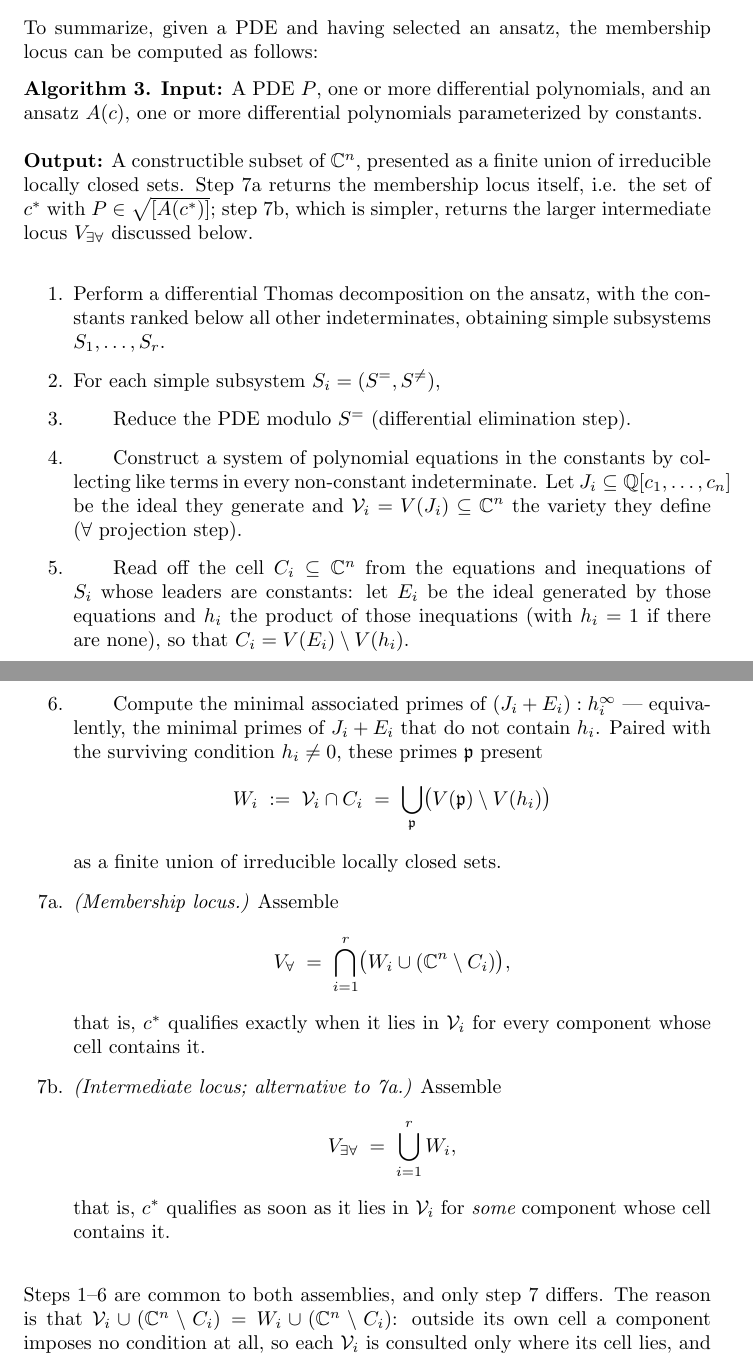
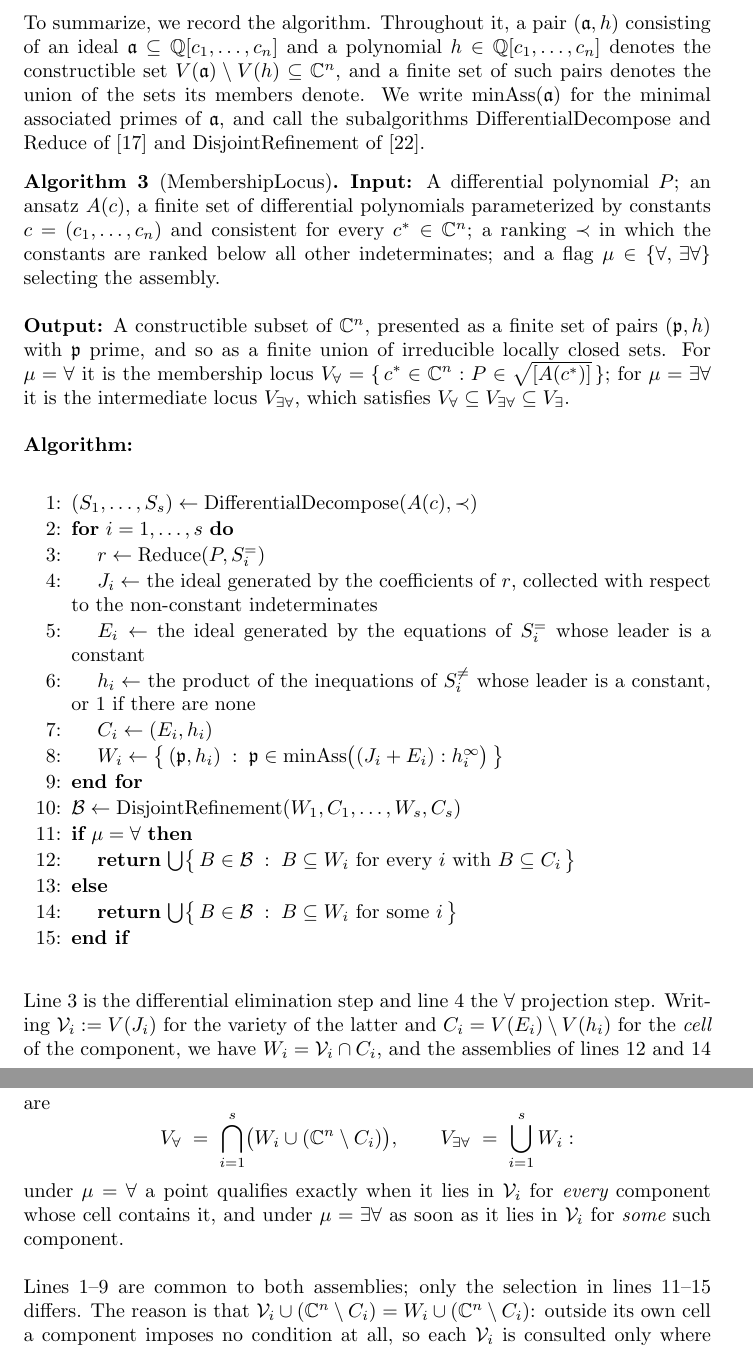
Before and after one commit to BrentBaccala/NewMethod, a LaTeX paper (NewMethod.tex): two parts of pages 13 and 14 of 47 before the commit and two parts of pages 14 and 15 of 47 after it, joined at a grey line, cut at the place of the change. Compiled offline with pdfLaTeX.

Commit message:
NewMethod: reformat Algorithm 3 in the style of the Thomas / P-RG papers
Reworded and reformatted to follow the algorithm conventions of
Baechler et al. (JSC 2012) and Fakouri et al. (2018): a named algorithm
(MembershipLocus), Input and Output stated as precise pre- and
postconditions rather than prose, and numbered pseudocode lines with
assignment arrows and explicit for/if/end control flow, in place of the
enumerate list of English instructions.

Named subalgorithms are called and cited the way those papers call their
own: DifferentialDecompose and Reduce from ThomasDecomp, and
DisjointRefinement from CTD. A short paragraph before the algorithm
fixes the notation it needs -- a pair (ideal, polynomial) denotes a
constructible set, a finite set of pairs their union, minAss the minimal
associated primes -- so the pseudocode can stay terse.

The 7a/7b branch becomes a mode flag mu in {forall, exists-forall}
selected in the Input, with the two returns at lines 12 and 14. The
set-theoretic formulas that were the old steps 7a and 7b, and the
identifications V_i = V(J_i), C_i = V(E_i) minus V(h_i), W_i = V_i
intersect C_i, move into a paragraph after the algorithm, where they
read as commentary rather than as instructions. Prose throughout the
section now refers to line numbers and to "the forall assembly" /
"the exists-forall assembly" instead of step numbers.

Also fixes a pre-existing notation collision: r was both the number of
components (S_1 ... S_r) and the remainder produced by reduction (used
in the preliminaries at "produces differential polynomials r (the
remainder)" and throughout the projection discussion). The component
count is renamed s; r keeps its established meaning and is what line 3
assigns.

Builds clean at 47 pages, no overfull boxes, algorithm whole on one page.

Co-Authored-By: Claude Opus 5 (1M context) <noreply@anthropic.com>
Claude-Session: https://claude.ai/code/session_0141TupTGXsdQHHUWoR2RgHi

```diff
--- a/NewMethod.tex
+++ b/NewMethod.tex
@@ -833,71 +845,72 @@ compute them (\cite{GTZ}, among others).  The radical never has to be formed:
 an ideal and its radical have the same minimal primes, so the decomposition may
 be run on the ideal as it stands.
 
-To summarize, given a PDE and having selected an ansatz, the membership locus can be computed as follows:
-
-\begin{algorithm}
+\vfill\eject
+To summarize, we record the algorithm.  Throughout it, a pair
+$(\mathfrak{a}, h)$ consisting of an ideal
+$\mathfrak{a} \subseteq \mathbb{Q}[c_1, \ldots, c_n]$ and a polynomial
+$h \in \mathbb{Q}[c_1, \ldots, c_n]$ denotes the constructible set
+$V(\mathfrak{a}) \setminus V(h) \subseteq \mathbb{C}^n$, and a finite set of
+such pairs denotes the union of the sets its members denote.  We write
+$\mathrm{minAss}(\mathfrak{a})$ for the minimal associated primes of
+$\mathfrak{a}$, and call the subalgorithms $\mathrm{DifferentialDecompose}$ and
+$\mathrm{Reduce}$ of \cite{ThomasDecomp} and $\mathrm{DisjointRefinement}$ of
+\cite{CTD}.
+
+\begin{algorithm}[MembershipLocus]
 \label{alg:core}
 
-{\bf Input:} A PDE $P$, one or more differential polynomials, and an ansatz
-$A(c)$, one or more differential polynomials parameterized by constants.
+{\bf Input:} A differential polynomial $P$; an ansatz $A(c)$, a finite set of
+differential polynomials parameterized by constants $c = (c_1, \ldots, c_n)$
+and consistent for every $c^* \in \mathbb{C}^n$; a ranking $\prec$ in which the
+constants are ranked below all other indeterminates; and a flag
+$\mu \in \{\forall, \, \exists\forall\}$ selecting the assembly.
 
 {\bf Output:} A constructible subset of $\mathbb{C}^n$, presented as a finite
-union of irreducible locally closed sets.  Step~7a returns the membership locus
-itself, i.e. the set of $c^*$ with $P \in \sqrt{[A(c^*)]}$; step~7b, which is
-simpler, returns the larger intermediate locus $V_{\exists\forall}$ discussed
-below.
-\begin{enumerate}
-\item Perform a differential Thomas decomposition on the ansatz, with the
-constants ranked below all other indeterminates, obtaining simple subsystems
-$S_1, \ldots, S_r$.
-
-\item For each simple subsystem $S_i = (S^=, S^{\ne})$,
-
-\item \qquad Reduce the PDE modulo $S^=$ (differential elimination step).
-
-\item \qquad Construct a system of polynomial equations in the constants by
-collecting like terms in every non-constant indeterminate.  Let $J_i \subseteq
-\mathbb{Q}[c_1, \ldots, c_n]$ be the ideal they generate and
-$\mathcal{V}_i = V(J_i) \subseteq \mathbb{C}^n$ the variety they define
-($\forall$ projection step).
-
-\item \qquad Read off the cell $C_i \subseteq \mathbb{C}^n$ from the equations
-and inequations of $S_i$ whose leaders are constants: let $E_i$ be the ideal
-generated by those equations and $h_i$ the product of those inequations
-(with $h_i = 1$ if there are none), so that $C_i = V(E_i) \setminus V(h_i)$.
-
-\item \qquad Compute the minimal associated primes of $(J_i + E_i) : h_i^\infty$
---- equivalently, the minimal primes of $J_i + E_i$ that do not contain $h_i$.
-Paired with the surviving condition $h_i \ne 0$, these primes $\mathfrak{p}$
-present
+set of pairs $(\mathfrak{p}, h)$ with $\mathfrak{p}$ prime, and so as a finite
+union of irreducible locally closed sets.  For $\mu = \forall$ it is the
+membership locus
+$V_\forall = \{\, c^* \in \mathbb{C}^n : P \in \sqrt{[A(c^*)]} \,\}$; for
+$\mu = \exists\forall$ it is the intermediate locus $V_{\exists\forall}$, which
+satisfies $V_\forall \subseteq V_{\exists\forall} \subseteq V_\exists$.
+
+{\bf Algorithm:}
+\begin{pseudocode}
+\item $(S_1, \ldots, S_s) \leftarrow \mathrm{DifferentialDecompose}(A(c), \prec)$
+\item {\bf for} $i = 1, \ldots, s$ {\bf do}
+\item \algind $r \leftarrow \mathrm{Reduce}(P, S^=_i)$
+\item \algind $J_i \leftarrow$ the ideal generated by the coefficients of $r$, collected with respect to the non-constant indeterminates
+\item \algind $E_i \leftarrow$ the ideal generated by the equations of $S^=_i$ whose leader is a constant
+\item \algind $h_i \leftarrow$ the product of the inequations of $S^{\ne}_i$ whose leader is a constant, or $1$ if there are none
+\item \algind $C_i \leftarrow (E_i, h_i)$
+\item \algind $W_i \leftarrow \bigl\{\, (\mathfrak{p}, h_i) \;:\; \mathfrak{p} \in \mathrm{minAss}\bigl( (J_i + E_i) : h_i^\infty \bigr) \,\bigr\}$
+\item {\bf end for}
+\item $\mathcal{B} \leftarrow \mathrm{DisjointRefinement}(W_1, C_1, \ldots, W_s, C_s)$
+\item {\bf if} $\mu = \forall$ {\bf then}
+\item \algind {\bf return} $\bigcup \bigl\{\, B \in \mathcal{B} \;:\; B \subseteq W_i \text{ for every $i$ with } B \subseteq C_i \,\bigr\}$
+\item {\bf else}
+\item \algind {\bf return} $\bigcup \bigl\{\, B \in \mathcal{B} \;:\; B \subseteq W_i \text{ for some $i$} \,\bigr\}$
+\item {\bf end if}
+\end{pseudocode}
+\end{algorithm}
+
+Line~3 is the differential elimination step and line~4 the $\forall$ projection
+step.  Writing $\mathcal{V}_i := V(J_i)$ for the variety of the latter and
+$C_i = V(E_i) \setminus V(h_i)$ for the {\it cell} of the component, we have
+$W_i = \mathcal{V}_i \cap C_i$, and the assemblies of lines~12 and~14 are
 %
 \[
-W_i \;:=\; \mathcal{V}_i \cap C_i \;=\; \bigcup_{\mathfrak{p}} \bigl( V(\mathfrak{p}) \setminus V(h_i) \bigr)
+V_\forall \;=\; \bigcap_{i=1}^{s} \bigl( W_i \cup (\mathbb{C}^n \setminus C_i) \bigr),
+\qquad
+V_{\exists\forall} \;=\; \bigcup_{i=1}^{s} W_i :
 \]
 %
-as a finite union of irreducible locally closed sets.
-
-\item[7a.] {\it (Membership locus.)}  Assemble
-%
-\[
-V_\forall \;=\; \bigcap_{i=1}^{r} \bigl( W_i \cup (\mathbb{C}^n \setminus C_i) \bigr),
-\]
-%
-that is, $c^*$ qualifies exactly when it lies in $\mathcal{V}_i$ for every
-component whose cell contains it.
-
-\item[7b.] {\it (Intermediate locus; alternative to 7a.)}  Assemble
-%
-\[
-V_{\exists\forall} \;=\; \bigcup_{i=1}^{r} W_i ,
-\]
-%
-that is, $c^*$ qualifies as soon as it lies in $\mathcal{V}_i$ for {\it some}
-component whose cell contains it.
-\end{enumerate}
-\end{algorithm}
-
-Steps~1--6 are common to both assemblies, and only step~7 differs.  The reason
+under $\mu = \forall$ a point qualifies exactly when it lies in $\mathcal{V}_i$
+for {\it every} component whose cell contains it, and under
+$\mu = \exists\forall$ as soon as it lies in $\mathcal{V}_i$ for {\it some} such
+component.
+
+Lines~1--9 are common to both assemblies; only the selection in lines~11--15 differs.  The reason
 is that
 $\mathcal{V}_i \cup (\mathbb{C}^n \setminus C_i) = W_i \cup (\mathbb{C}^n
 \setminus C_i)$: outside its own cell a component imposes no condition at all,
```
Also changed, not shown: NewMethod.tex (59 more changed lines).
